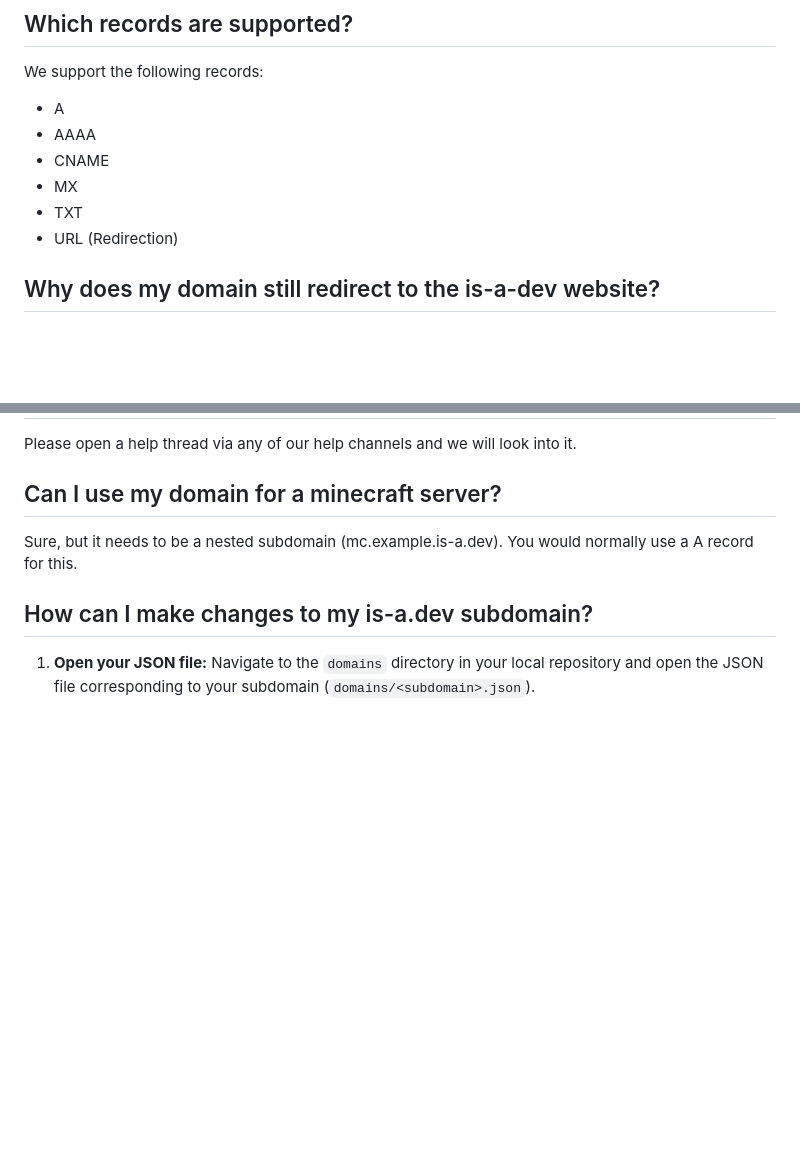
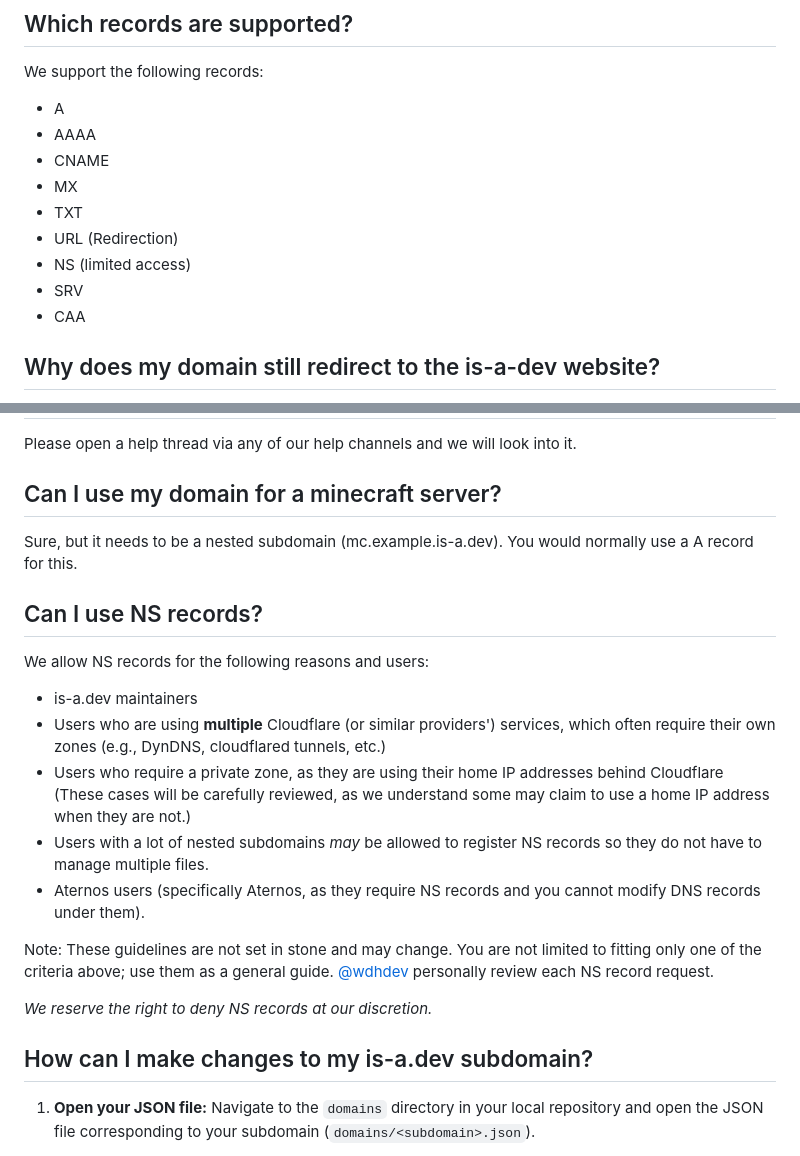
Before and after one commit to iostpa/is-a-dev-docs, a Markdown page: src/useful/faq.md, 2 parts joined by grey strips. Rendered like a GitHub page; blank space fills up the shorter version.

```diff
--- a/src/useful/faq.md
+++ b/src/useful/faq.md
@@ -13,6 +13,9 @@ We support the following records:
 - MX
 - TXT
 - URL (Redirection)
+- NS (limited access)
+- SRV
+- CAA
 
 ## Why does my domain still redirect to the is-a-dev website?
 This usually occurs due to the cache of your browser becoming invalid and [clearing your browser's cache](https://support.google.com/accounts/answer/32050) should solve this issue.
@@ -50,6 +53,18 @@ Please open a help thread via any of our help channels and we will look into it.
 ## Can I use my domain for a minecraft server?
 Sure, but it needs to be a nested subdomain (mc.example.is-a.dev). You would normally use a A record for this.
 
+## Can I use NS records?
+We allow NS records for the following reasons and users:
+  - is-a.dev maintainers
+  - Users who are using **multiple** Cloudflare (or similar providers') services, which often require their own zones (e.g., DynDNS, cloudflared tunnels, etc.)
+  - Users who require a private zone, as they are using their home IP addresses behind Cloudflare (These cases will be carefully reviewed, as we understand some may claim to use a home IP address when they are not.)
+  - Users with a lot of nested subdomains *may* be allowed to register NS records so they do not have to manage multiple files.
+  - Aternos users (specifically Aternos, as they require NS records and you cannot modify DNS records under them).
+
+Note: These guidelines are not set in stone and may change. You are not limited to fitting only one of the criteria above; use them as a general guide. [@wdhdev](https://github.com/wdhdev) personally review each NS record request.
+
+*We reserve the right to deny NS records at our discretion.*
+
 ## How can I make changes to my is-a.dev subdomain?
 
 1. **Open your JSON file:** Navigate to the `domains` directory in your local repository and open the JSON file corresponding to your subdomain (`domains/<subdomain>.json`).
```
Also changed, not shown: src/useful/domain-structure.md (+63 -2 lines).
